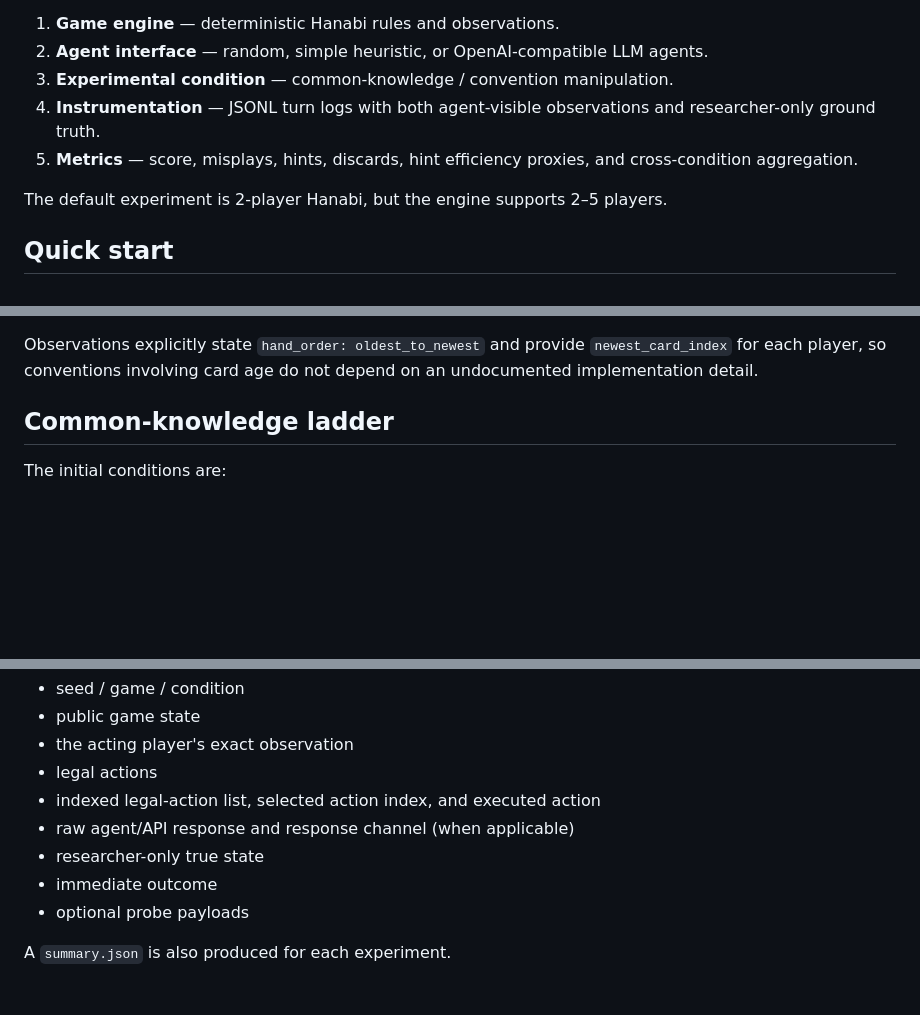
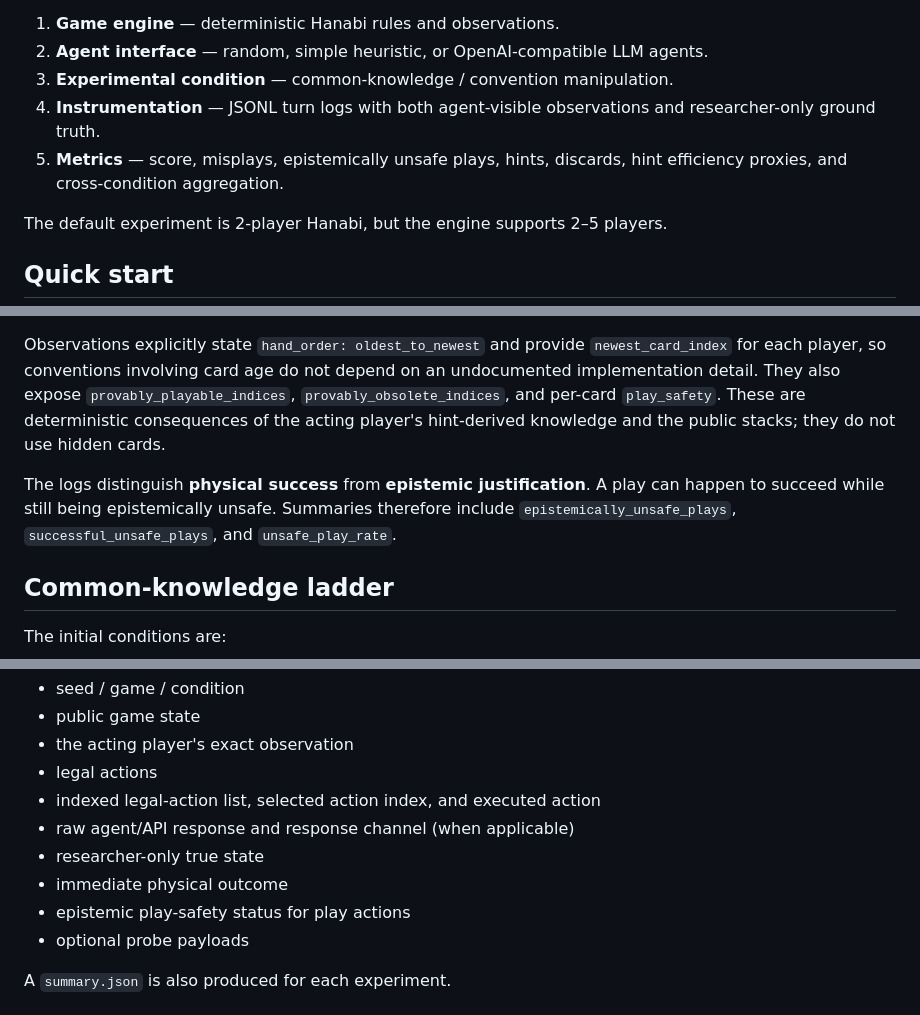
Before and after one commit to pabloloyola/hanabi-ck, a Markdown page: README.md, 3 parts joined by grey strips. GitHub-like rendering; blank space fills up the shorter version.

Commit message:
Document epistemic play-safety annotations and metrics

```diff
--- a/README.md
+++ b/README.md
@@ -10,8 +10,8 @@ The first version intentionally separates:
 3. **Experimental condition** — common-knowledge / convention manipulation.
 4. **Instrumentation** — JSONL turn logs with both agent-visible observations and
    researcher-only ground truth.
-5. **Metrics** — score, misplays, hints, discards, hint efficiency proxies, and
-   cross-condition aggregation.
+5. **Metrics** — score, misplays, epistemically unsafe plays, hints, discards,
+   hint efficiency proxies, and cross-condition aggregation.
 
 The default experiment is 2-player Hanabi, but the engine supports 2–5 players.
 
@@ -52,7 +52,15 @@ logged and the game is marked invalid **without executing a Hanabi action**. A
 
 Observations explicitly state `hand_order: oldest_to_newest` and provide
 `newest_card_index` for each player, so conventions involving card age do not
-depend on an undocumented implementation detail.
+depend on an undocumented implementation detail. They also expose
+`provably_playable_indices`, `provably_obsolete_indices`, and per-card
+`play_safety`. These are deterministic consequences of the acting player's
+hint-derived knowledge and the public stacks; they do not use hidden cards.
+
+The logs distinguish **physical success** from **epistemic justification**.
+A play can happen to succeed while still being epistemically unsafe. Summaries
+therefore include `epistemically_unsafe_plays`, `successful_unsafe_plays`,
+and `unsafe_play_rate`.
 
 ## Common-knowledge ladder
 
@@ -89,7 +97,8 @@ Each game writes one JSONL file. A turn record contains:
 - indexed legal-action list, selected action index, and executed action
 - raw agent/API response and response channel (when applicable)
 - researcher-only true state
-- immediate outcome
+- immediate physical outcome
+- epistemic play-safety status for play actions
 - optional probe payloads
 
 A `summary.json` is also produced for each experiment.
```
Also changed, not shown: other parts of README.md (+2 -0 lines).
